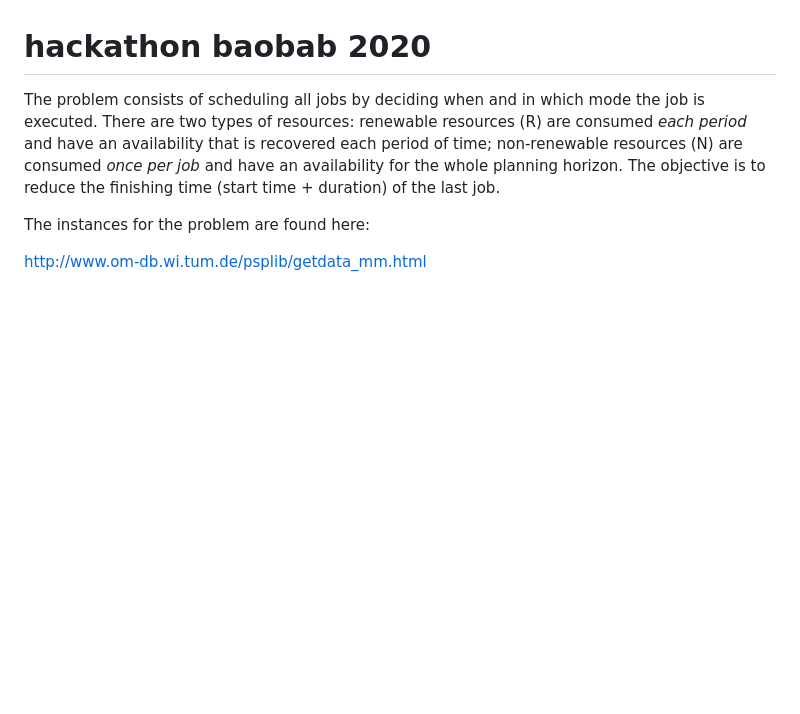
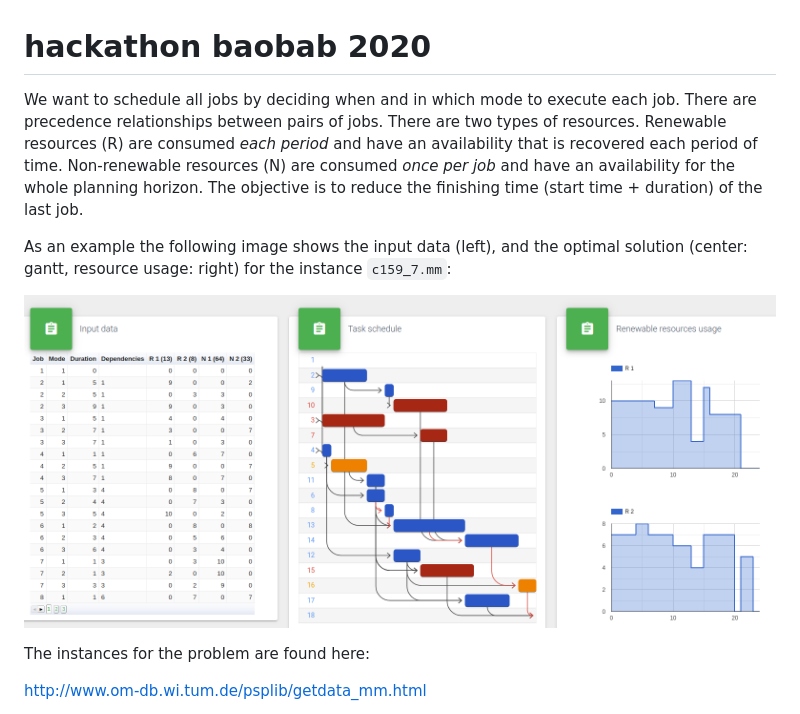
Before and after one commit to baobabsoluciones/hackathonbaobab2020, a Markdown page: README.md, the part around the change. Drawn GitHub-style; pictures changed too: img/c159_7.mm.png (added); blank space fills up the shorter version.

```diff
--- a/README.md
+++ b/README.md
@@ -1,8 +1,12 @@
 # hackathon baobab 2020
 
-The problem consists of scheduling all jobs by deciding when and in which mode the job is executed.
-There are two types of resources: renewable resources (R) are consumed *each period* and have an availability that is recovered each period of time; non-renewable resources (N) are consumed *once per job* and have an availability for the whole planning horizon.
+We want to schedule all jobs by deciding when and in which mode to execute each job. There are precedence relationships between pairs of jobs. There are two types of resources. Renewable resources (R) are consumed *each period* and have an availability that is recovered each period of time. Non-renewable resources (N) are consumed *once per job* and have an availability for the whole planning horizon.
 The objective is to reduce the finishing time (start time + duration) of the last job.
+
+As an example the following image shows the input data (left), and the optimal solution (center: gantt, resource usage: right) for the instance `c159_7.mm`:
+
+![status graph](img/c159_7.mm.png)
+
 
 The instances for the problem are found here:
 
```
